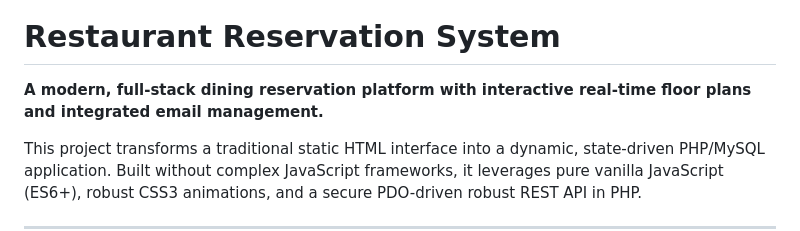
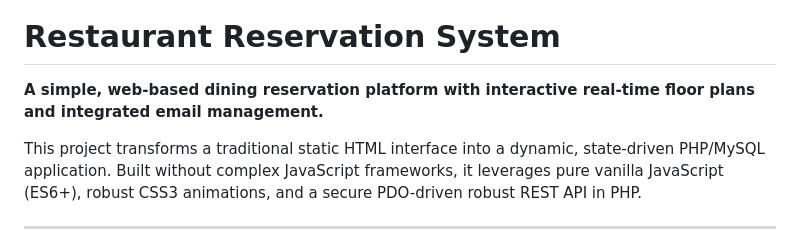
Before and after one commit to RedLordezh7Venom/WT_restaurant_reservation, a Markdown page: README.md, the part around the change. GitHub-like rendering.

Commit message:
[docs] update readme

```diff
--- a/README.md
+++ b/README.md
@@ -4,7 +4,7 @@
 
 # Restaurant Reservation System
 
-**A modern, full-stack dining reservation platform with interactive real-time floor plans and integrated email management.**
+**A simple, web-based dining reservation platform with interactive real-time floor plans and integrated email management.**
 
 This project transforms a traditional static HTML interface into a dynamic, state-driven PHP/MySQL application. Built without complex JavaScript frameworks, it leverages pure vanilla JavaScript (ES6+), robust CSS3 animations, and a secure PDO-driven robust REST API in PHP.
 
```
